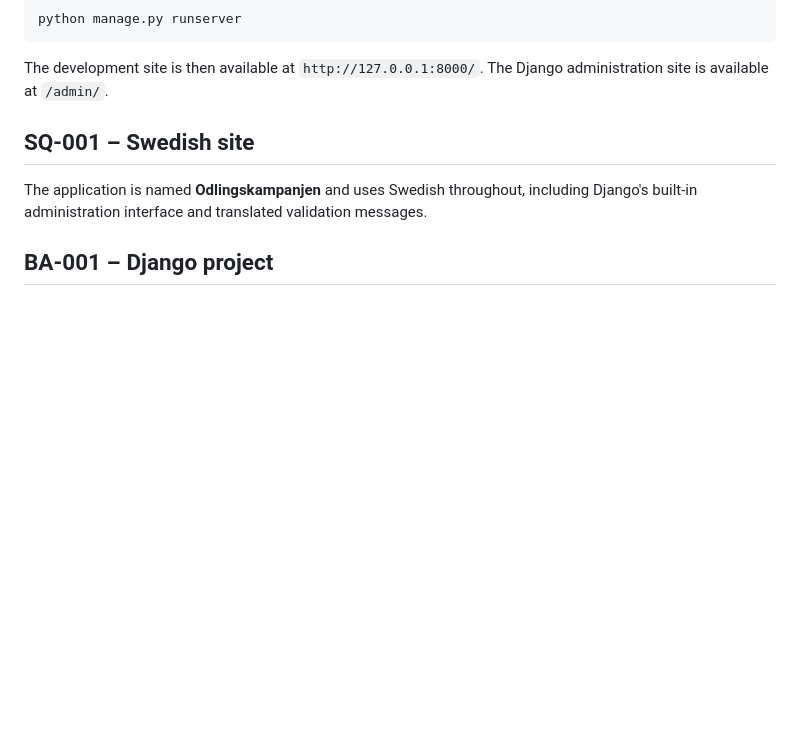
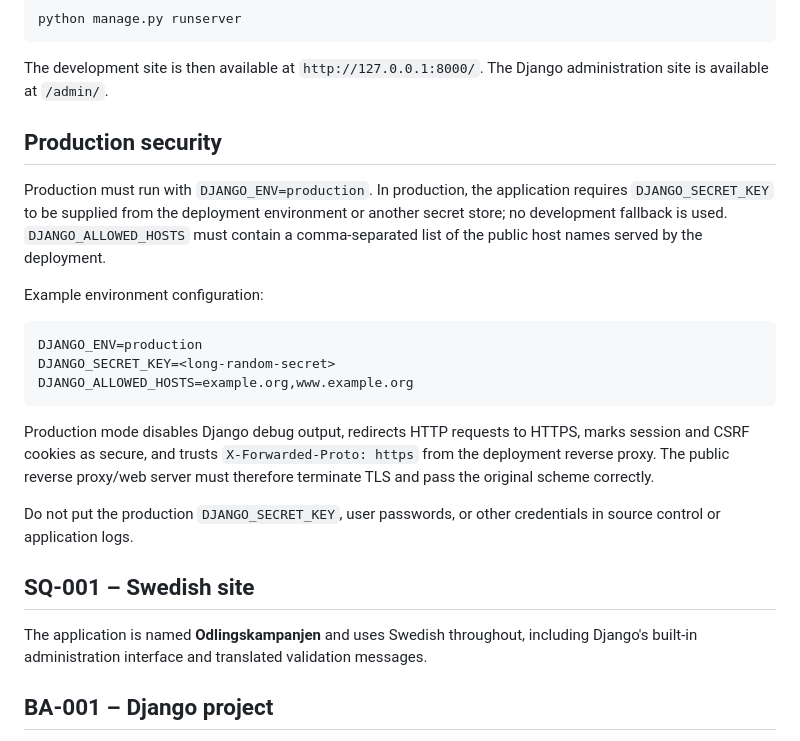
Before and after one commit to Perrow/sarf-breeder-award, a Markdown page: README.md, the part around the change. GitHub-like rendering; blank space fills up the shorter version.

Commit message:
BA-111 document production security requirements

````diff
--- a/README.md
+++ b/README.md
@@ -40,6 +40,22 @@ python manage.py runserver
 ```
 
 The development site is then available at `http://127.0.0.1:8000/`. The Django administration site is available at `/admin/`.
+
+## Production security
+
+Production must run with `DJANGO_ENV=production`. In production, the application requires `DJANGO_SECRET_KEY` to be supplied from the deployment environment or another secret store; no development fallback is used. `DJANGO_ALLOWED_HOSTS` must contain a comma-separated list of the public host names served by the deployment.
+
+Example environment configuration:
+
+```text
+DJANGO_ENV=production
+DJANGO_SECRET_KEY=<long-random-secret>
+DJANGO_ALLOWED_HOSTS=example.org,www.example.org
+```
+
+Production mode disables Django debug output, redirects HTTP requests to HTTPS, marks session and CSRF cookies as secure, and trusts `X-Forwarded-Proto: https` from the deployment reverse proxy. The public reverse proxy/web server must therefore terminate TLS and pass the original scheme correctly.
+
+Do not put the production `DJANGO_SECRET_KEY`, user passwords, or other credentials in source control or application logs.
 
 ## SQ-001 – Swedish site
 
````
